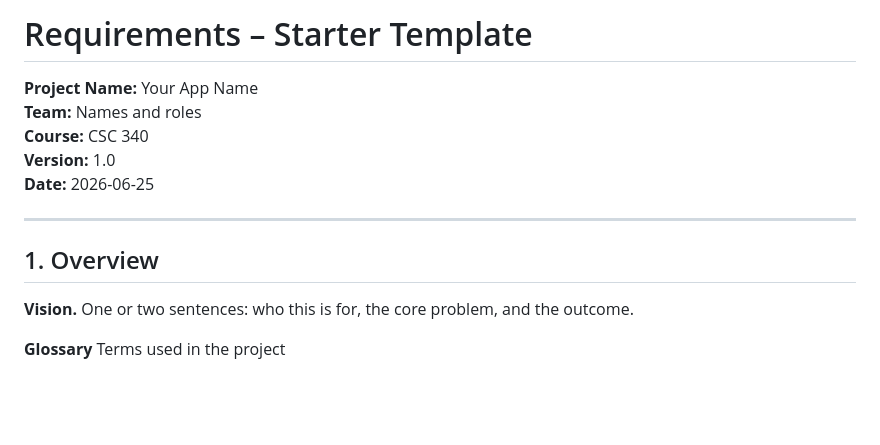
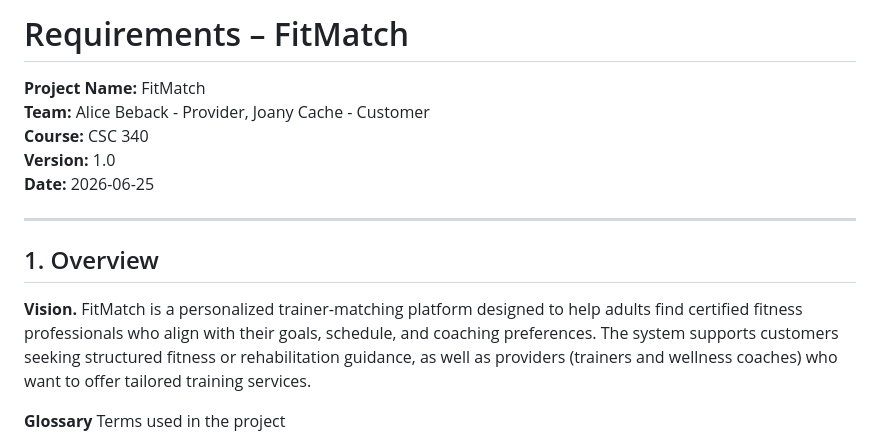
Before and after one commit to csc340-uncg/su26-team0, a Markdown page: docs/FitMatchSRS.md, the part around the change. Rendered like a GitHub page; blank space fills up the shorter version.

Commit message:
Added project vision

```diff
--- a/docs/FitMatchSRS.md
+++ b/docs/FitMatchSRS.md
@@ -1,8 +1,8 @@
 
-# Requirements – Starter Template
+# Requirements – FitMatch
 
-**Project Name:** Your App Name \
-**Team:** Names and roles \
+**Project Name:** FitMatch \
+**Team:** Alice Beback - Provider, Joany Cache - Customer \
 **Course:** CSC 340\
 **Version:** 1.0\
 **Date:** 2026-06-25
@@ -10,7 +10,7 @@
 ---
 
 ## 1. Overview
-**Vision.** One or two sentences: who this is for, the core problem, and the outcome.
+**Vision.** FitMatch is a personalized trainer‑matching platform designed to help adults find certified fitness professionals who align with their goals, schedule, and coaching preferences. The system supports customers seeking structured fitness or rehabilitation guidance, as well as providers (trainers and wellness coaches) who want to offer tailored training services.
 
 **Glossary** Terms used in the project
 - **Term 1:** description.
```
